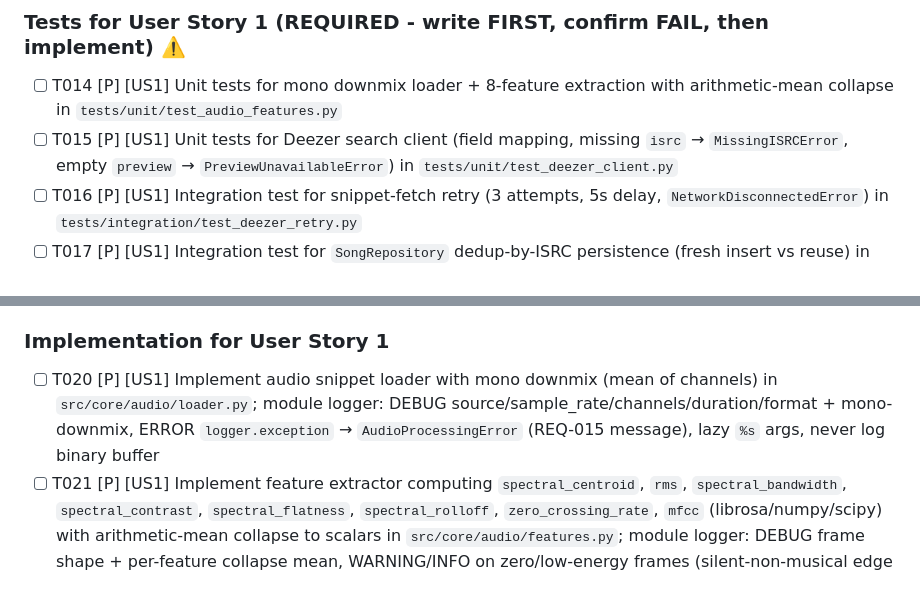
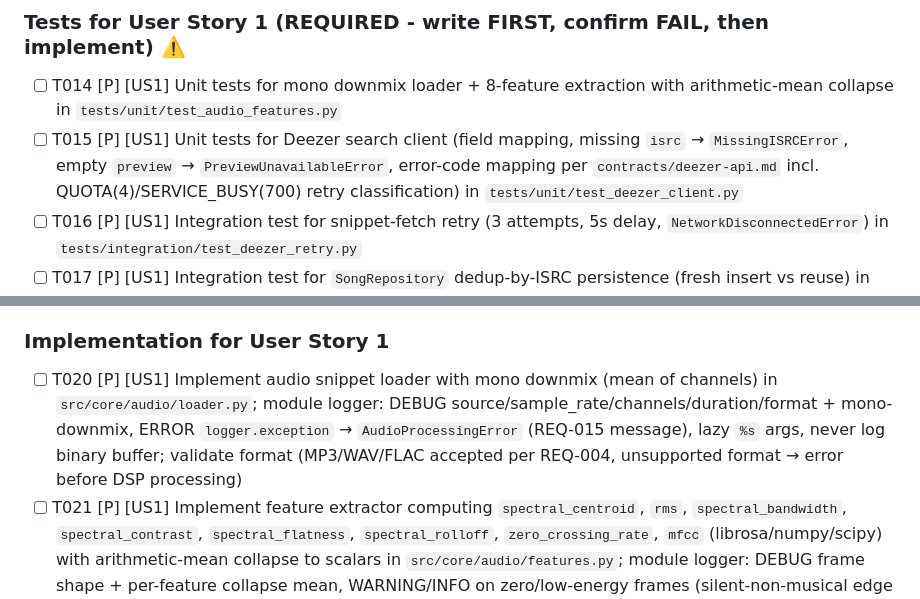
Before and after one commit to AhmedAl-Hayali/AgenticGenreGuru, a Markdown page: specs/001-song-fingerprint-engine/tasks.md, 2 parts joined by grey strips. Rendered like a GitHub page.

Commit message:
docs(specs-tasks-refine): capture Deezer API error-code handling + internal API format handling

```diff
--- a/specs/001-song-fingerprint-engine/tasks.md
+++ b/specs/001-song-fingerprint-engine/tasks.md
@@ -66,7 +66,7 @@
 ### Tests for User Story 1 (REQUIRED - write FIRST, confirm FAIL, then implement) ⚠️
 
 - [ ] T014 \[P\] \[US1\] Unit tests for mono downmix loader + 8-feature extraction with arithmetic-mean collapse in `tests/unit/test_audio_features.py`
-- [ ] T015 \[P\] \[US1\] Unit tests for Deezer search client (field mapping, missing `isrc` → `MissingISRCError`, empty `preview` → `PreviewUnavailableError`) in `tests/unit/test_deezer_client.py`
+- [ ] T015 \[P\] \[US1\] Unit tests for Deezer search client (field mapping, missing `isrc` → `MissingISRCError`, empty `preview` → `PreviewUnavailableError`, error-code mapping per `contracts/deezer-api.md` incl. QUOTA(4)/SERVICE_BUSY(700) retry classification) in `tests/unit/test_deezer_client.py`
 - [ ] T016 \[P\] \[US1\] Integration test for snippet-fetch retry (3 attempts, 5s delay, `NetworkDisconnectedError`) in `tests/integration/test_deezer_retry.py`
 - [ ] T017 \[P\] \[US1\] Integration test for `SongRepository` dedup-by-ISRC persistence (fresh insert vs reuse) in `tests/integration/test_repositories.py`
 - [ ] T018 \[P\] \[US1\] Contract test for `GET /api/search/` (top-5, 404 `TrackNotFoundError`, 503 `NetworkDisconnectedError`) in `tests/contract/test_search_api.py`; assert NO partial Song/SongFingerprint rows created on error paths
@@ -74,7 +74,7 @@
 
 ### Implementation for User Story 1
 
-- [ ] T020 \[P\] \[US1\] Implement audio snippet loader with mono downmix (mean of channels) in `src/core/audio/loader.py`; module logger: DEBUG source/sample_rate/channels/duration/format + mono-downmix, ERROR `logger.exception` → `AudioProcessingError` (REQ-015 message), lazy `%s` args, never log binary buffer
+- [ ] T020 \[P\] \[US1\] Implement audio snippet loader with mono downmix (mean of channels) in `src/core/audio/loader.py`; module logger: DEBUG source/sample_rate/channels/duration/format + mono-downmix, ERROR `logger.exception` → `AudioProcessingError` (REQ-015 message), lazy `%s` args, never log binary buffer; validate format (MP3/WAV/FLAC accepted per REQ-004, unsupported format → error before DSP processing)
 - [ ] T021 \[P\] \[US1\] Implement feature extractor computing `spectral_centroid`, `rms`, `spectral_bandwidth`, `spectral_contrast`, `spectral_flatness`, `spectral_rolloff`, `zero_crossing_rate`, `mfcc` (librosa/numpy/scipy) with arithmetic-mean collapse to scalars in `src/core/audio/features.py`; module logger: DEBUG frame shape + per-feature collapse mean, WARNING/INFO on zero/low-energy frames (silent-non-musical edge case), INFO extraction complete + elapsed (SC-002)
 - [ ] T022 \[P\] \[US1\] Implement Deezer search client in `src/core/deezer/client.py` (`GET https://api.deezer.com/search?q={query}&limit=5`, Track field mapping, fail-loud on missing `isrc`/`preview`, error-code mapping per `contracts/deezer-api.md`); module logger: INFO request query+limit=5 and response `total`, DEBUG counts only (no payload dumps), WARNING on `QUOTA`(4)/`SERVICE_BUSY`(700) before retry, ERROR `logger.exception` on missing `isrc` → `MissingISRCError` and empty `preview` → `PreviewUnavailableError` with `extra={isrc, deezer_id}`
 - [ ] T023 \[P\] \[US1\] Implement audio snippet fetcher with 3x retry / 5s delay (`NetworkDisconnectedError` on all-fail) in `src/core/deezer/snippets.py`; module logger: INFO fetch start/success (bytes, elapsed), WARNING per retry (`attempt=%d delay=%ds`), ERROR+`logger.exception` → `NetworkDisconnectedError` after 3rd fail (REQ-013/014), never log bytes
```
